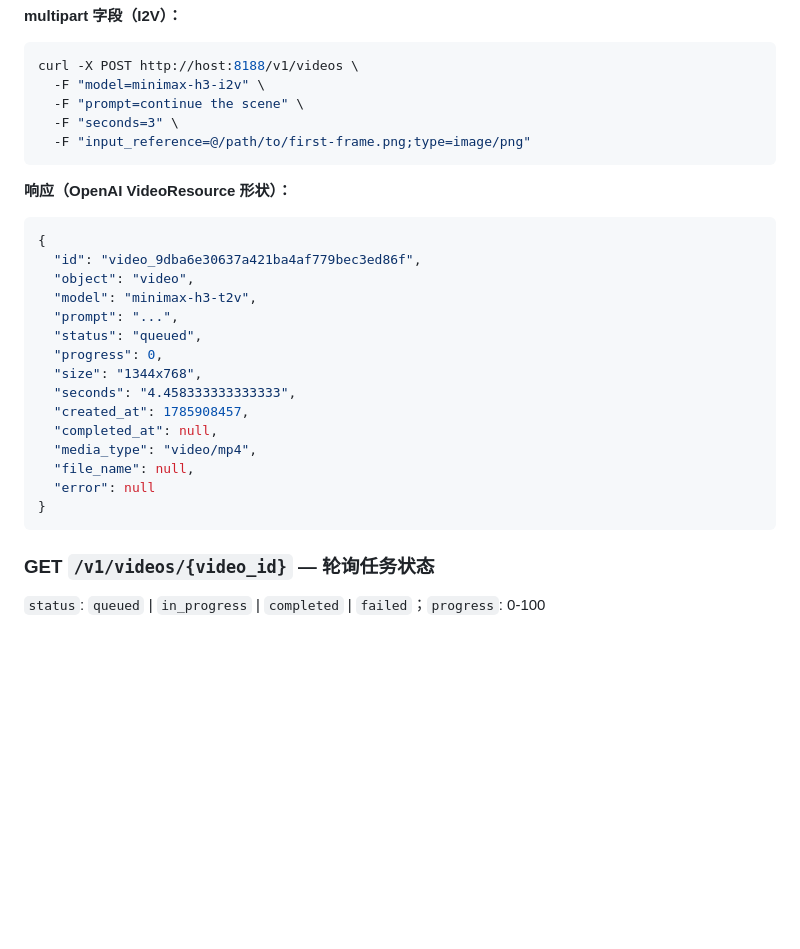
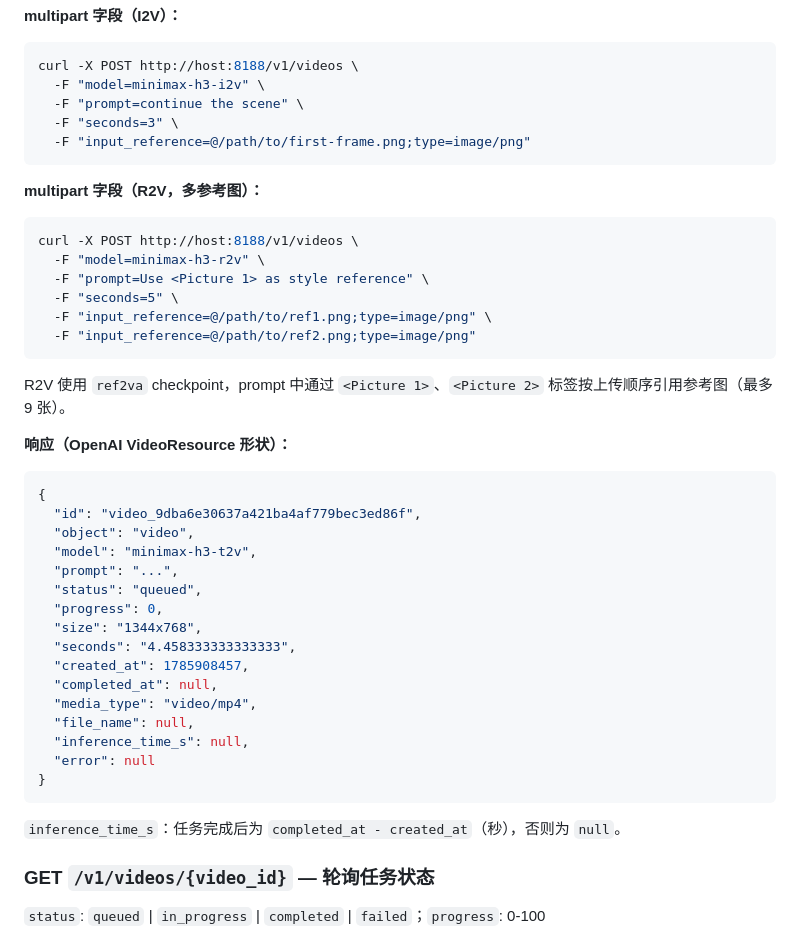
Before and after one commit to fno2010/comfy-rest-ext, a Markdown page: docs/comfy-rest-ext-api.md, the part around the change. Drawn GitHub-style; blank space fills up the shorter version.

Commit message:
docs: document R2V multipart usage + inference_time_s
API reference: add multi-reference multipart example for /v1/videos,
minimax-h3-r2v model id, <Picture N> prompt tag semantics, and the
inference_time_s response field.

````diff
--- a/docs/comfy-rest-ext-api.md
+++ b/docs/comfy-rest-ext-api.md
@@ -829,6 +829,17 @@ curl -X POST http://host:8188/v1/videos \
   -F "input_reference=@/path/to/first-frame.png;type=image/png"
 ```
 
+**multipart 字段（R2V，多参考图）：**
+```bash
+curl -X POST http://host:8188/v1/videos \
+  -F "model=minimax-h3-r2v" \
+  -F "prompt=Use <Picture 1> as style reference" \
+  -F "seconds=5" \
+  -F "input_reference=@/path/to/ref1.png;type=image/png" \
+  -F "input_reference=@/path/to/ref2.png;type=image/png"
+```
+R2V 使用 `ref2va` checkpoint，prompt 中通过 `<Picture 1>`、`<Picture 2>` 标签按上传顺序引用参考图（最多 9 张）。
+
 **响应（OpenAI VideoResource 形状）：**
 ```json
 {
@@ -844,9 +855,11 @@ curl -X POST http://host:8188/v1/videos \
   "completed_at": null,
   "media_type": "video/mp4",
   "file_name": null,
+  "inference_time_s": null,
   "error": null
 }
 ```
+`inference_time_s`：任务完成后为 `completed_at - created_at`（秒），否则为 `null`。
 
 ### GET `/v1/videos/{video_id}` — 轮询任务状态
 
````
